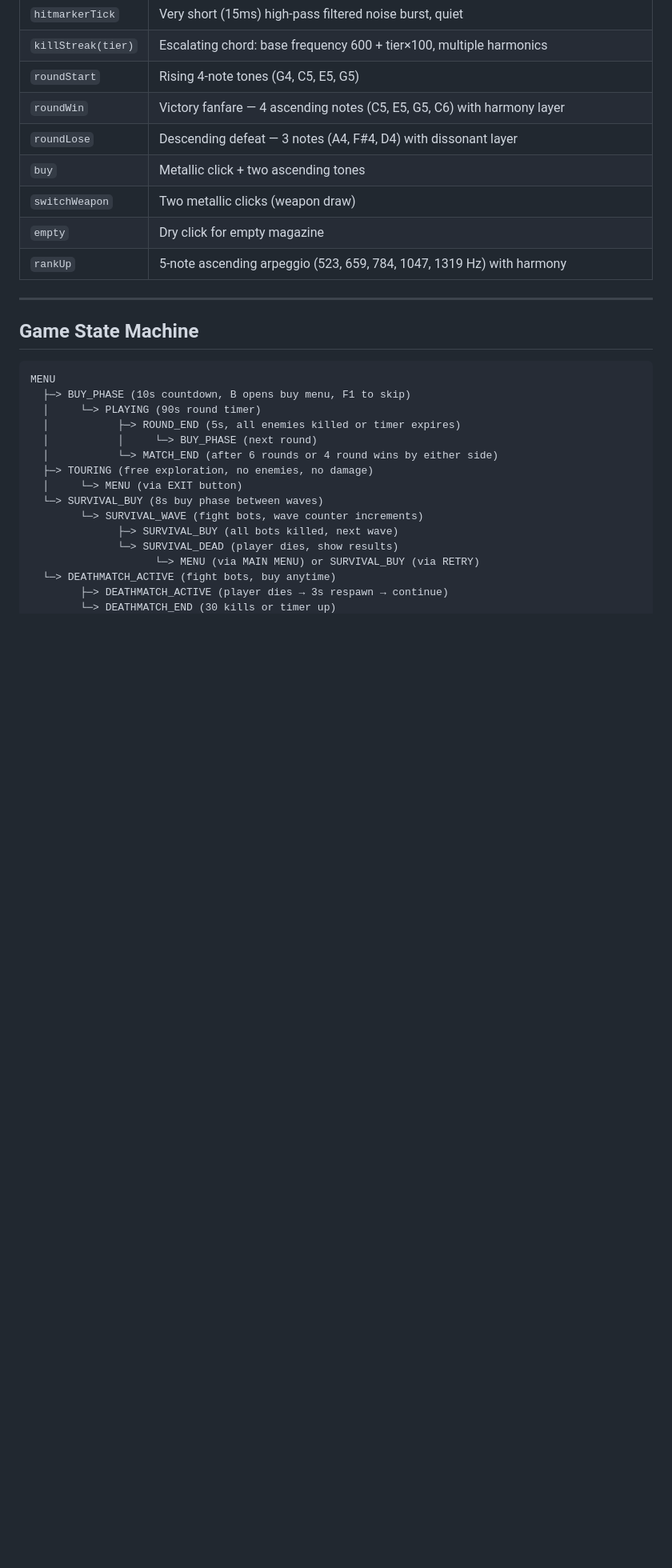
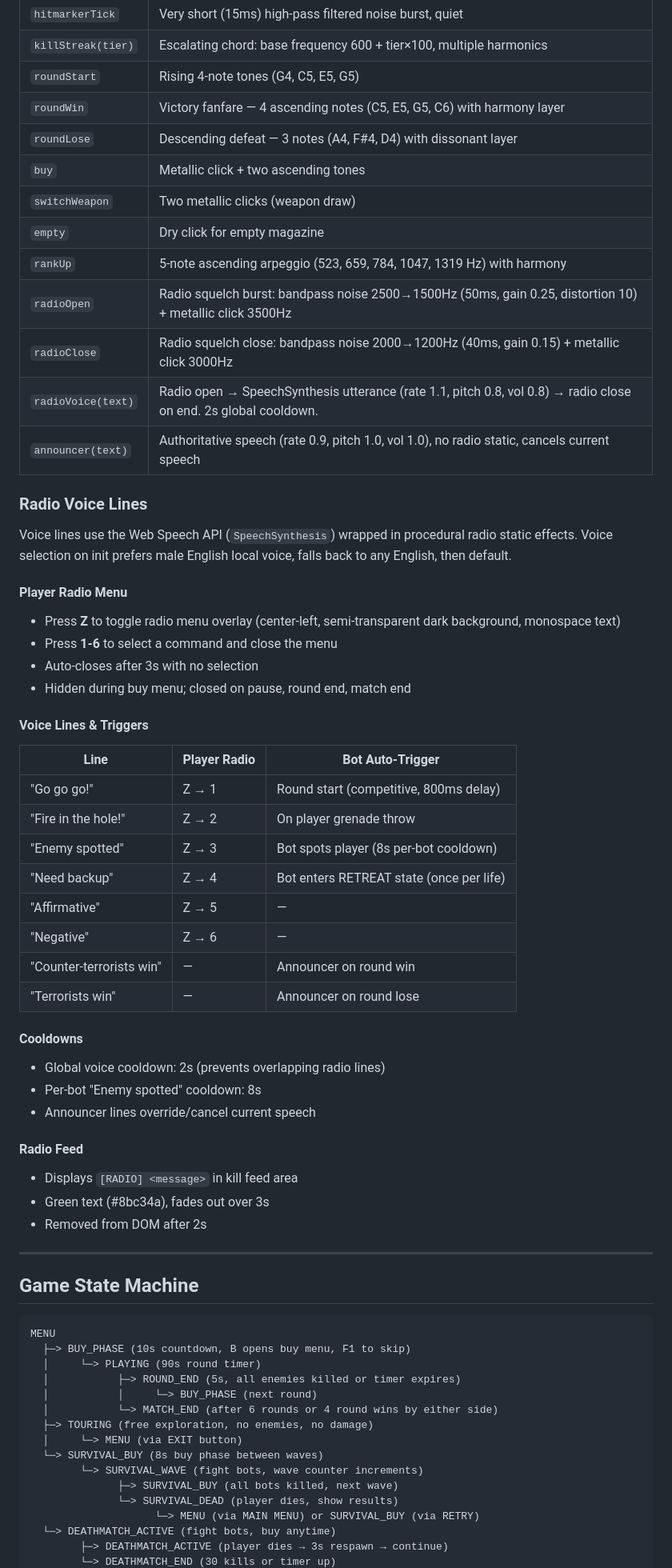
Before and after one commit to peterjst/mini-cs, a Markdown page: REQUIREMENTS.md, the part around the change. Shown at 80% size. GitHub-like rendering; blank space fills up the shorter version.

Commit message:
docs: add radio voice lines to REQUIREMENTS.md
Co-Authored-By: Claude Opus 4.6 <noreply@anthropic.com>

```diff
--- a/REQUIREMENTS.md
+++ b/REQUIREMENTS.md
@@ -575,6 +575,42 @@ Uses `LatheGeometry` anatomical profiles for organic body shapes, with shared ge
 | `switchWeapon` | Two metallic clicks (weapon draw) |
 | `empty` | Dry click for empty magazine |
 | `rankUp` | 5-note ascending arpeggio (523, 659, 784, 1047, 1319 Hz) with harmony |
+| `radioOpen` | Radio squelch burst: bandpass noise 2500→1500Hz (50ms, gain 0.25, distortion 10) + metallic click 3500Hz |
+| `radioClose` | Radio squelch close: bandpass noise 2000→1200Hz (40ms, gain 0.15) + metallic click 3000Hz |
+| `radioVoice(text)` | Radio open → SpeechSynthesis utterance (rate 1.1, pitch 0.8, vol 0.8) → radio close on end. 2s global cooldown. |
+| `announcer(text)` | Authoritative speech (rate 0.9, pitch 1.0, vol 1.0), no radio static, cancels current speech |
+
+### Radio Voice Lines
+
+Voice lines use the Web Speech API (`SpeechSynthesis`) wrapped in procedural radio static effects. Voice selection on init prefers male English local voice, falls back to any English, then default.
+
+#### Player Radio Menu
+- Press **Z** to toggle radio menu overlay (center-left, semi-transparent dark background, monospace text)
+- Press **1-6** to select a command and close the menu
+- Auto-closes after 3s with no selection
+- Hidden during buy menu; closed on pause, round end, match end
+
+#### Voice Lines & Triggers
+| Line | Player Radio | Bot Auto-Trigger |
+|------|-------------|-----------------|
+| "Go go go!" | Z → 1 | Round start (competitive, 800ms delay) |
+| "Fire in the hole!" | Z → 2 | On player grenade throw |
+| "Enemy spotted" | Z → 3 | Bot spots player (8s per-bot cooldown) |
+| "Need backup" | Z → 4 | Bot enters RETREAT state (once per life) |
+| "Affirmative" | Z → 5 | — |
+| "Negative" | Z → 6 | — |
+| "Counter-terrorists win" | — | Announcer on round win |
+| "Terrorists win" | — | Announcer on round lose |
+
+#### Cooldowns
+- Global voice cooldown: 2s (prevents overlapping radio lines)
+- Per-bot "Enemy spotted" cooldown: 8s
+- Announcer lines override/cancel current speech
+
+#### Radio Feed
+- Displays `[RADIO] <message>` in kill feed area
+- Green text (#8bc34a), fades out over 3s
+- Removed from DOM after 2s
 
 ---
 
```
